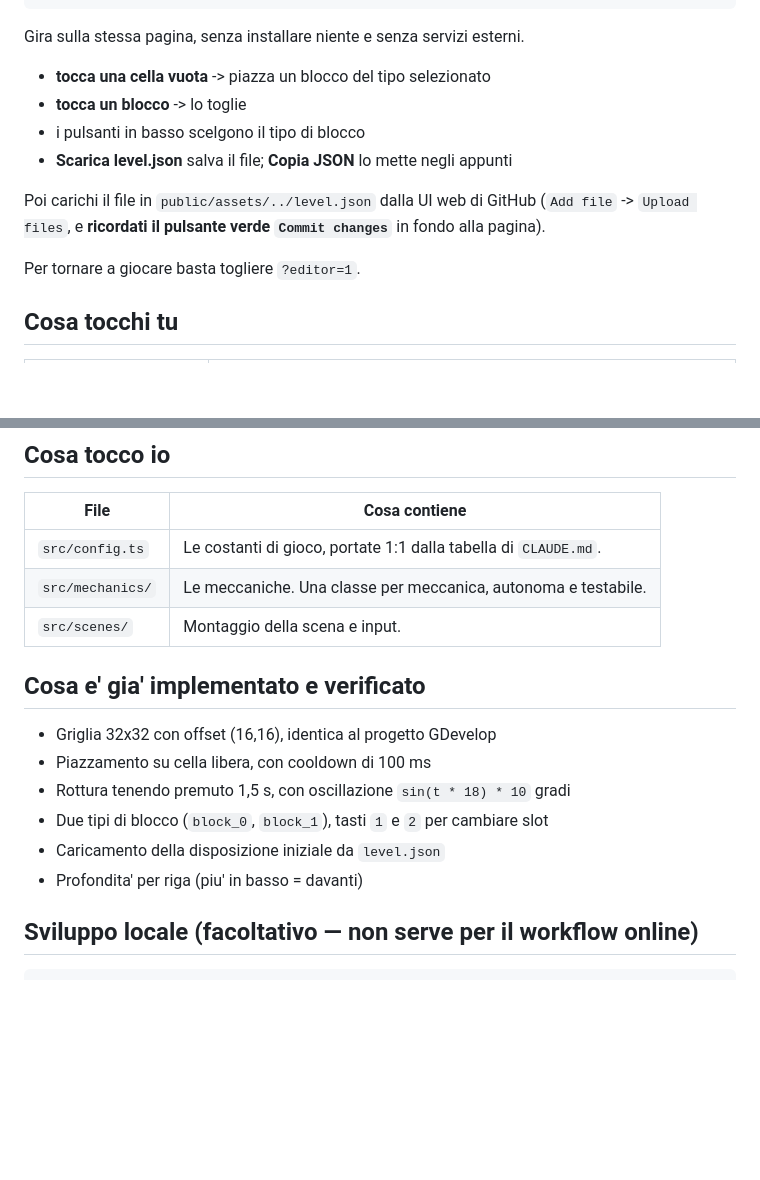
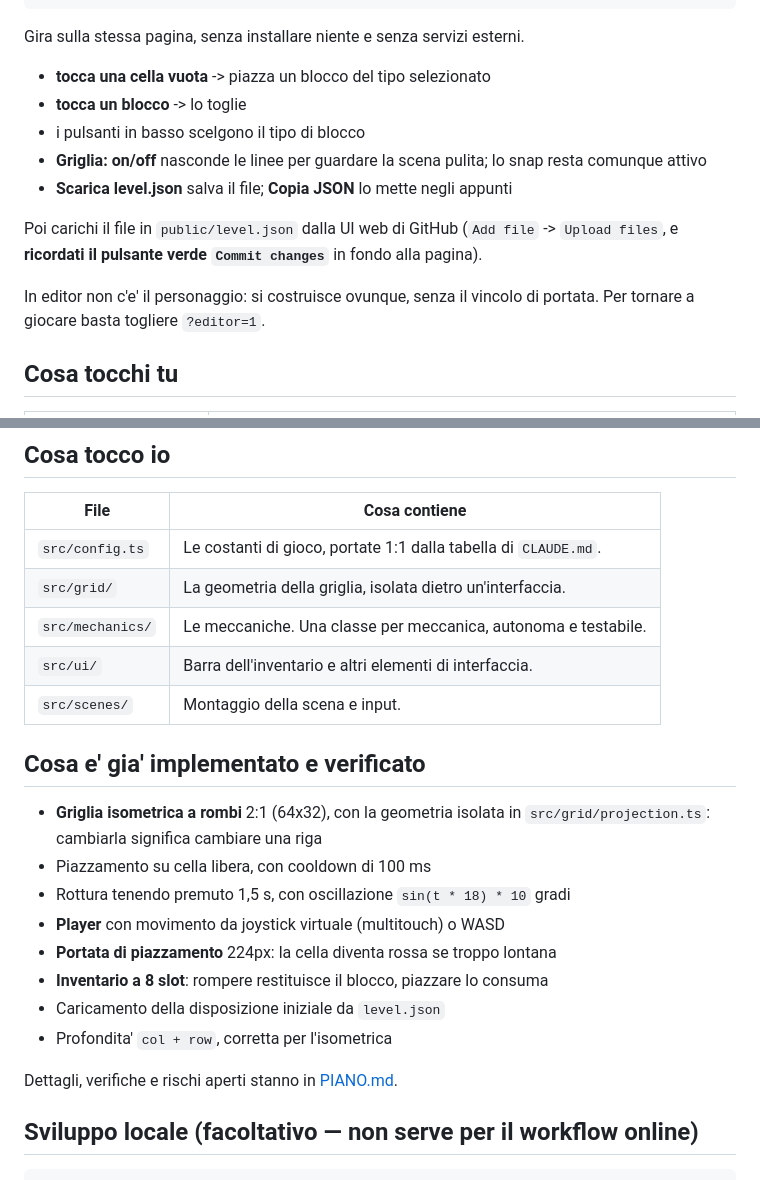
Before and after one commit to typefab/tangible-web, a Markdown page: README.md, 2 parts joined by grey strips. GitHub-like rendering; blank space fills up the shorter version.

```diff
--- a/README.md
+++ b/README.md
@@ -58,13 +58,16 @@ Gira sulla stessa pagina, senza installare niente e senza servizi esterni.
 - **tocca una cella vuota** -> piazza un blocco del tipo selezionato
 - **tocca un blocco** -> lo toglie
 - i pulsanti in basso scelgono il tipo di blocco
+- **Griglia: on/off** nasconde le linee per guardare la scena pulita; lo snap
+  resta comunque attivo
 - **Scarica level.json** salva il file; **Copia JSON** lo mette negli appunti
 
-Poi carichi il file in `public/assets/../level.json` dalla UI web di GitHub
+Poi carichi il file in `public/level.json` dalla UI web di GitHub
 (`Add file` -> `Upload files`, e **ricordati il pulsante verde `Commit changes`**
 in fondo alla pagina).
 
-Per tornare a giocare basta togliere `?editor=1`.
+In editor non c'e' il personaggio: si costruisce ovunque, senza il vincolo di
+portata. Per tornare a giocare basta togliere `?editor=1`.
 
 ## Cosa tocchi tu
 
@@ -78,17 +81,24 @@ Per tornare a giocare basta togliere `?editor=1`.
 | File | Cosa contiene |
 |---|---|
 | `src/config.ts` | Le costanti di gioco, portate 1:1 dalla tabella di `CLAUDE.md`. |
+| `src/grid/` | La geometria della griglia, isolata dietro un'interfaccia. |
 | `src/mechanics/` | Le meccaniche. Una classe per meccanica, autonoma e testabile. |
+| `src/ui/` | Barra dell'inventario e altri elementi di interfaccia. |
 | `src/scenes/` | Montaggio della scena e input. |
 
 ## Cosa e' gia' implementato e verificato
 
-- Griglia 32x32 con offset (16,16), identica al progetto GDevelop
+- **Griglia isometrica a rombi** 2:1 (64x32), con la geometria isolata in
+  `src/grid/projection.ts`: cambiarla significa cambiare una riga
 - Piazzamento su cella libera, con cooldown di 100 ms
 - Rottura tenendo premuto 1,5 s, con oscillazione `sin(t * 18) * 10` gradi
-- Due tipi di blocco (`block_0`, `block_1`), tasti `1` e `2` per cambiare slot
+- **Player** con movimento da joystick virtuale (multitouch) o WASD
+- **Portata di piazzamento** 224px: la cella diventa rossa se troppo lontana
+- **Inventario a 8 slot**: rompere restituisce il blocco, piazzare lo consuma
 - Caricamento della disposizione iniziale da `level.json`
-- Profondita' per riga (piu' in basso = davanti)
+- Profondita' `col + row`, corretta per l'isometrica
+
+Dettagli, verifiche e rischi aperti stanno in [PIANO.md](PIANO.md).
 
 ## Sviluppo locale (facoltativo — non serve per il workflow online)
 
```
Also changed, not shown: PIANO.md (+146 -80 lines).
